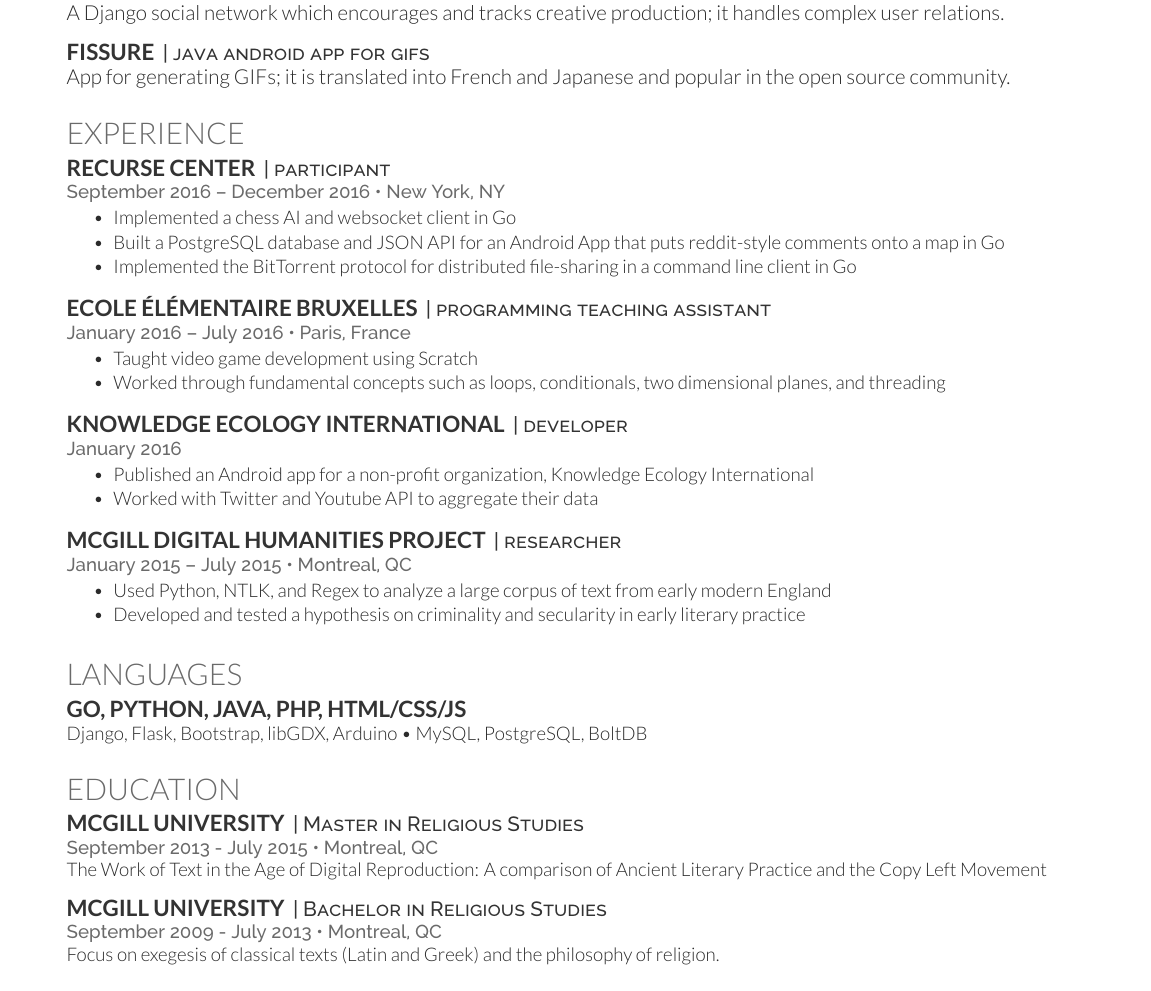
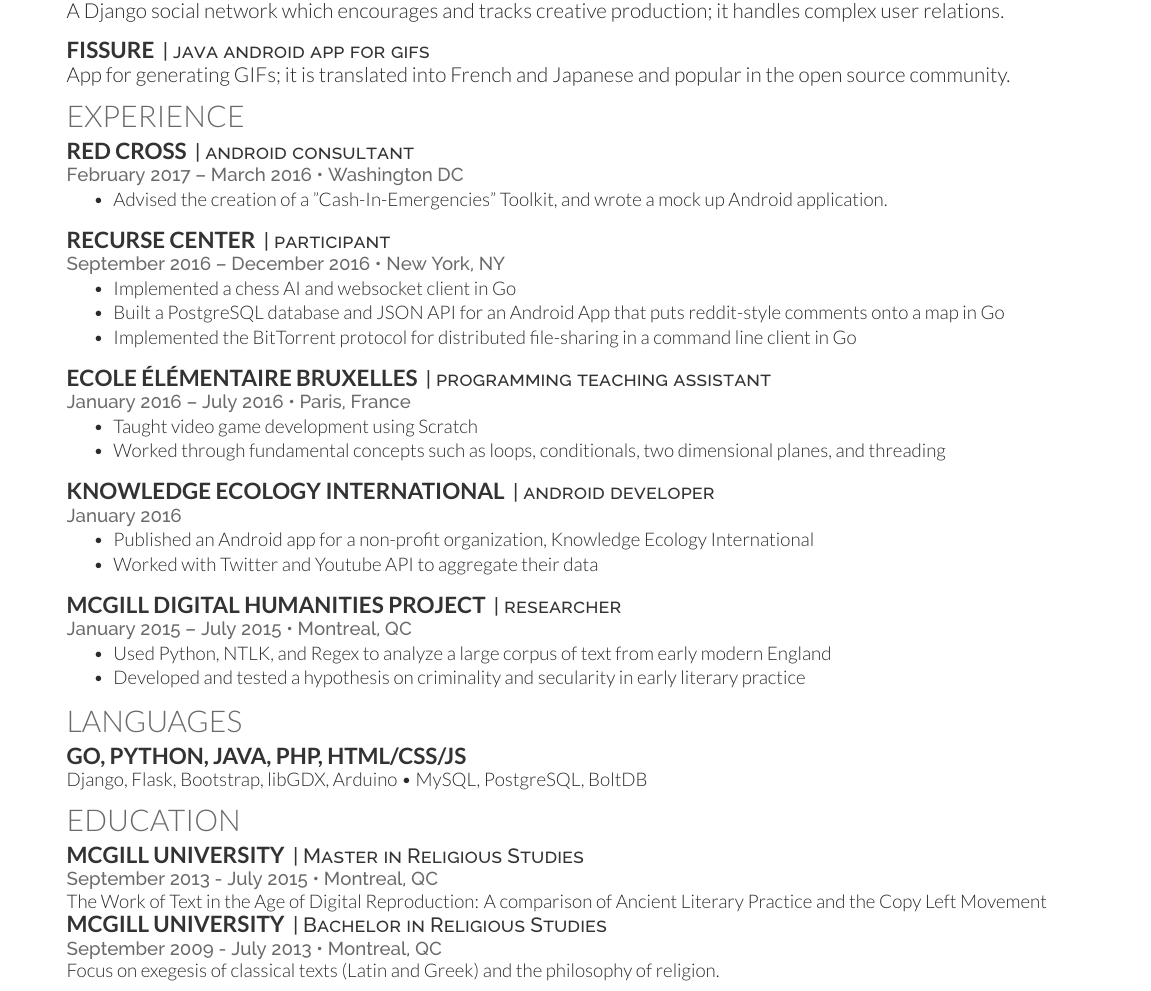
Before and after one commit to fenimore/cv, a LaTeX CV (main.tex): part of the page, cut so that both start at the same text. Compiled offline with XeLaTeX.

Commit message:
Add rc gig

```diff
--- a/main.tex
+++ b/main.tex
@@ -122,7 +122,7 @@
 \runsubsection{Fissure}
 \descript{| java android app for gifs}
 \href{https://github.com/polypmer/fissure-android}{App for generating GIFs; it is translated into French and Japanese and popular in the open source community.}
-\sectionsep
+% \sectionsep
 
 
 %%%%%%%%%%%%%%%%%%%%%%%%%%%%%%%%%%%%%%
@@ -130,6 +130,15 @@
 %%%%%%%%%%%%%%%%%%%%%%%%%%%%%%%%%%%%%%
 
 \section{Experience}
+\runsubsection{Red Cross}
+\descript{| android consultant }
+\location{February 2017 – March 2016 \textbullet{}  Washington DC}
+%\vspace{\topsep} % Hacky fix for awkward extra vertical space
+\begin{tightemize}
+\item Advised the creation of a "Cash-In-Emergencies" Toolkit, and wrote a mock up Android application.
+\end{tightemize}
+\sectionsep
+
 \runsubsection{Recurse Center}
 \descript{| participant }
 \location{September 2016 – December 2016 \textbullet{}  New York, NY}
@@ -152,7 +161,7 @@
 \sectionsep
 
 \runsubsection{Knowledge Ecology International}
-\descript{| developer }
+\descript{| android developer }
 \location{January 2016}
 %\vspace{\topsep} % Hacky fix for awkward extra vertical space
 \begin{tightemize}
@@ -170,12 +179,12 @@
 \item Used Python, NTLK, and Regex to analyze a large corpus of text from early modern England
 \item Developed and tested a hypothesis on criminality and secularity in early literary practice
 \end{tightemize}
-\sectionsep
+% \sectionsep
 
 \section{Languages}
 \subsection{Go, Python, Java, PHP, HTML/CSS/JS}
 Django, Flask, Bootstrap, libGDX, Arduino \textbullet{} MySQL, PostgreSQL, BoltDB
-\sectionsep
+% \sectionsep
 
 %%%%%%%%%%%%%%%%%%%%%%%%%%%%%%%%%%%%%%
 %     Education
@@ -187,7 +196,7 @@
 \location{September 2013 - July 2015 \textbullet{} Montreal, QC}
 The Work of Text in the Age of Digital Reproduction:
 \textit{A comparison of Ancient Literary Practice and the Copy Left Movement}
-\sectionsep % remove for more space
+% \sectionsep % remove for more space
 
 \runsubsection{McGill University}
 \descript{| Bachelor in Religious Studies}
```
Also changed, not shown: cv.pdf.
